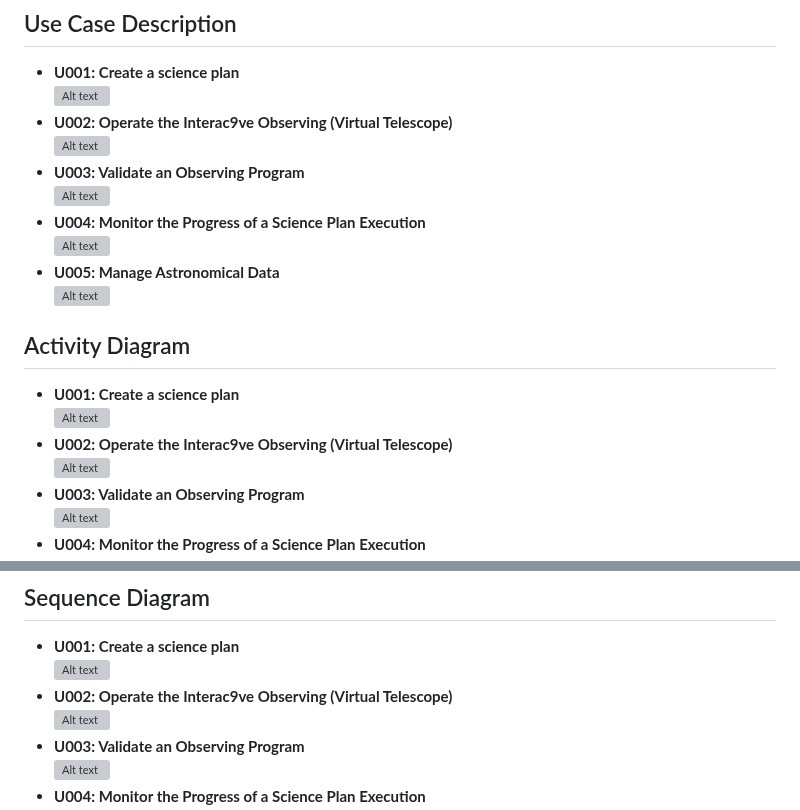
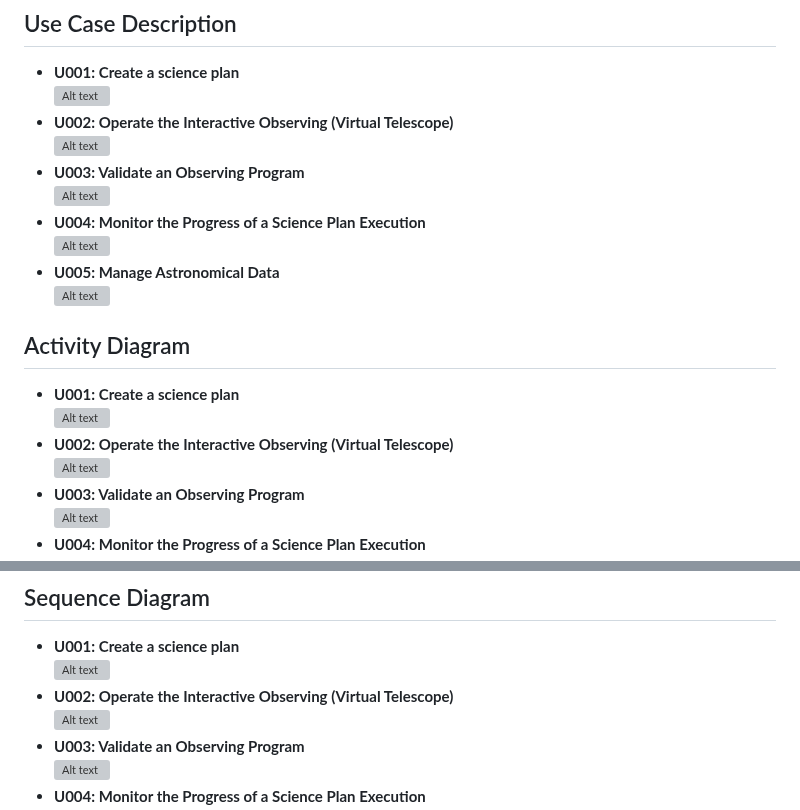
Before and after one commit to ICT-Mahidol/Gemini-2023, a Markdown page: Inwza007/Inwza007.md, 2 parts joined by grey strips. Rendered like a GitHub page; grey boxes are pictures that could not be loaded.

Commit message:
fix: typo

```diff
--- a/Inwza007/Inwza007.md
+++ b/Inwza007/Inwza007.md
@@ -345,7 +345,7 @@ Administrators are responsible for high-level control of the Gemini system. They
 
 - **U001: Create a science plan**
   ![Alt text](https://github.com/ICT-Mahidol/Gemini-2023/assets/90185254/675dbff5-2796-45a7-a3e7-71428c316f0e)
-- **U002: Operate the Interac9ve Observing (Virtual Telescope)**
+- **U002: Operate the Interactive Observing (Virtual Telescope)**
   ![Alt text](https://github.com/ICT-Mahidol/Gemini-2023/assets/90185254/72451e26-1ebf-45fd-a314-20b4f0a383d9)
 - **U003: Validate an Observing Program**
   ![Alt text](https://github.com/ICT-Mahidol/Gemini-2023/assets/90185254/afcf363d-cdd0-4eb3-a64e-6fdc1718344f)
@@ -358,7 +358,7 @@ Administrators are responsible for high-level control of the Gemini system. They
 
 - **U001: Create a science plan**
   ![Alt text](https://github.com/ICT-Mahidol/Gemini-2023/assets/90185254/8cb9af1c-ca42-4497-ba6c-af9c31dac0f6)
-- **U002: Operate the Interac9ve Observing (Virtual Telescope)**
+- **U002: Operate the Interactive Observing (Virtual Telescope)**
   ![Alt text](https://github.com/ICT-Mahidol/Gemini-2023/assets/90185254/08e2abea-e098-46e8-989a-a1dfd5e2e497)
 - **U003: Validate an Observing Program**
   ![Alt text](https://github.com/ICT-Mahidol/Gemini-2023/assets/90185254/1677fe6a-8409-4ce1-928f-72fdbbae20ff)
@@ -375,7 +375,7 @@ Administrators are responsible for high-level control of the Gemini system. They
 
 - **U001: Create a science plan**
   ![Alt text](https://github.com/ICT-Mahidol/Gemini-2023/assets/90185254/d9e85853-010c-4314-9bd9-a9ed718b720a)
-- **U002: Operate the Interac9ve Observing (Virtual Telescope)**
+- **U002: Operate the Interactive Observing (Virtual Telescope)**
   ![Alt text](https://github.com/ICT-Mahidol/Gemini-2023/assets/90185254/64a0baa3-1cc5-454f-9ba5-4beca29afc19)
 - **U003: Validate an Observing Program**
   ![Alt text](https://github.com/ICT-Mahidol/Gemini-2023/assets/90185254/d23ec211-deb4-47ec-b849-cf5978960b9e)
```
